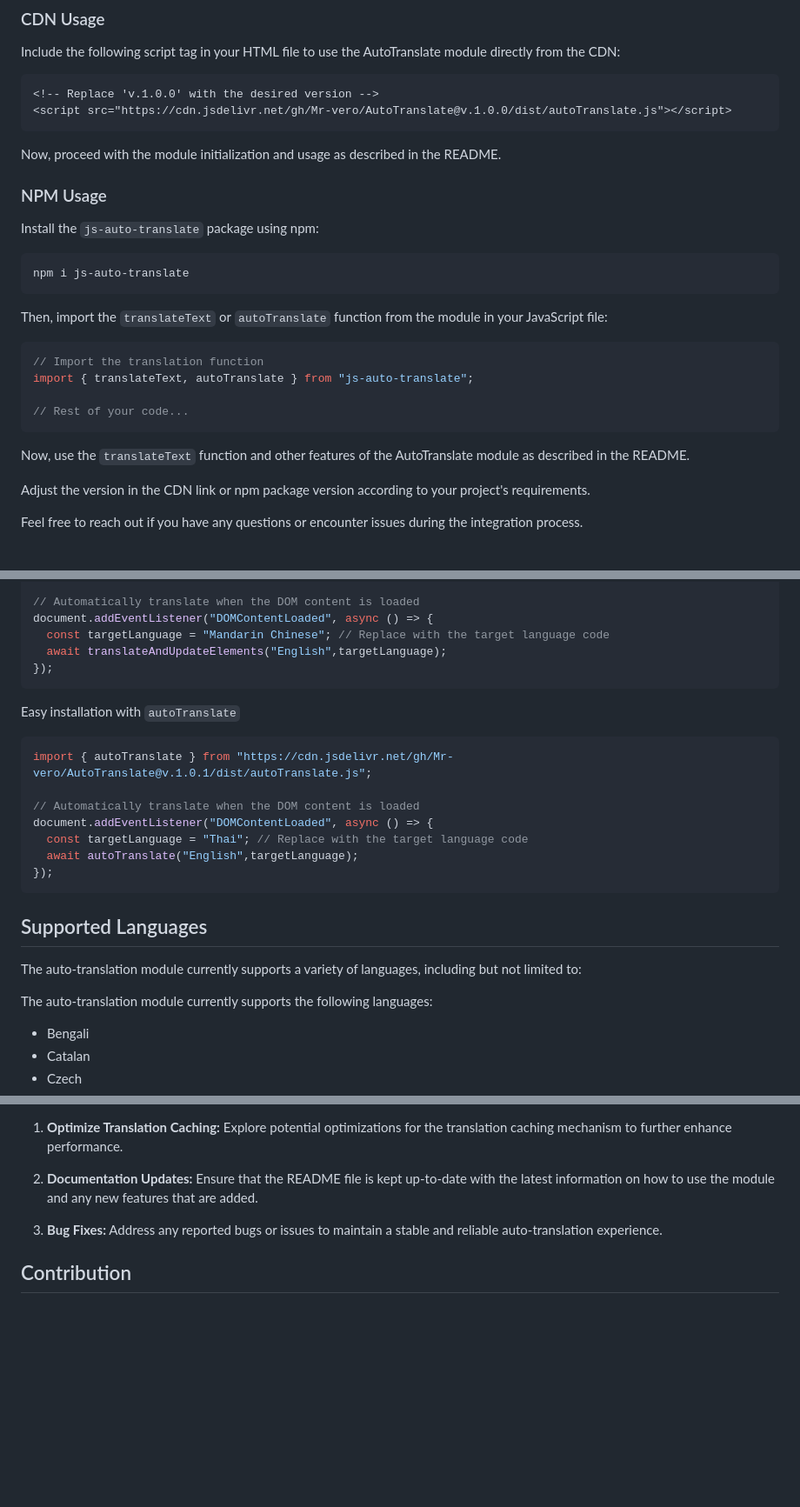
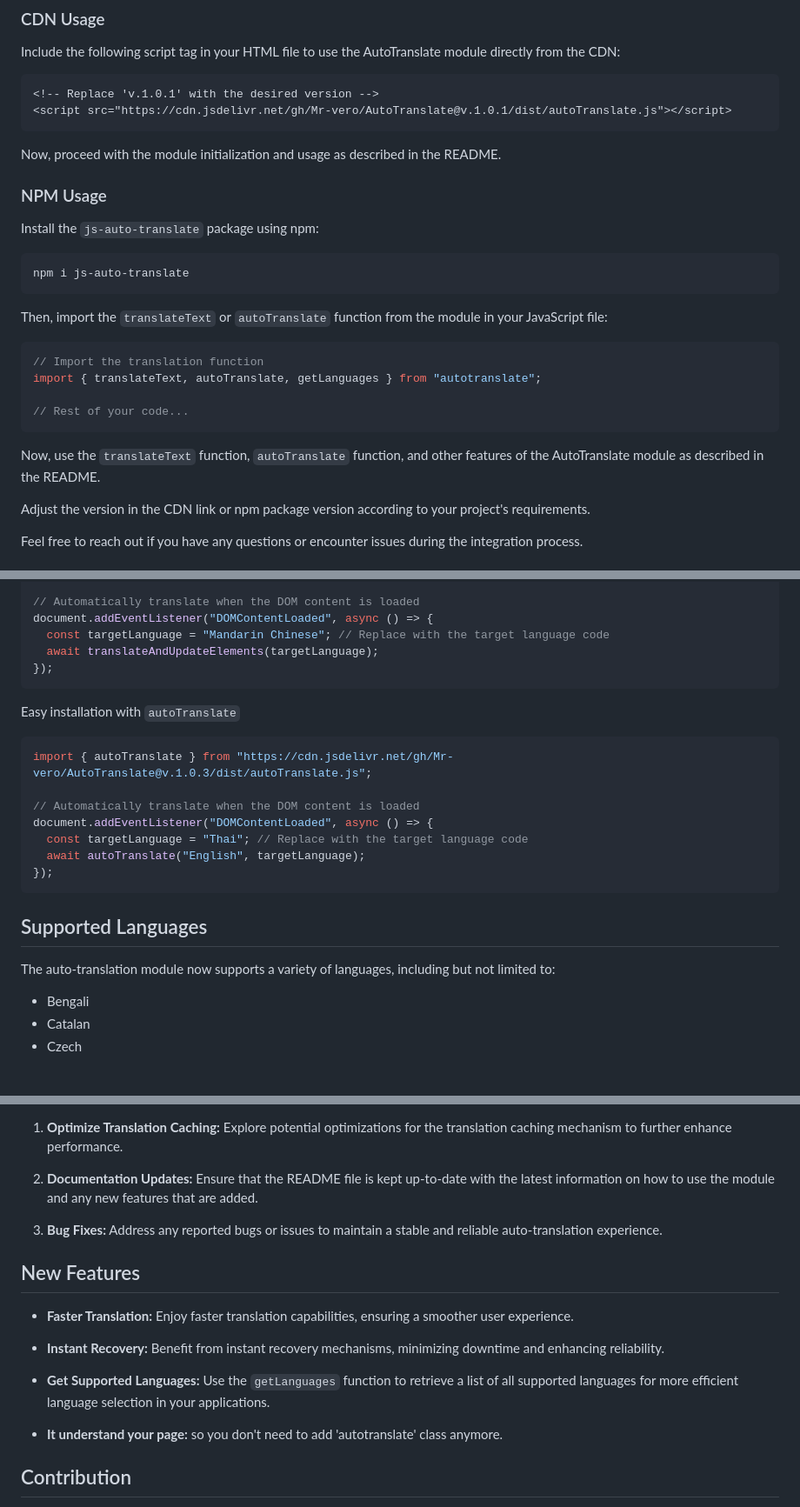
Before and after one commit to Mr-vero/AutoTranslate, a Markdown page: README.md, 3 parts joined by grey strips. Shown: that part at 87% size. Rendered like a GitHub page; blank space fills up the shorter version.

````diff
--- a/README.md
+++ b/README.md
@@ -19,8 +19,8 @@ Welcome to AutoTranslate, a versatile JavaScript module designed for seamless an
 Include the following script tag in your HTML file to use the AutoTranslate module directly from the CDN:
 
 ```html
-<!-- Replace 'v.1.0.0' with the desired version -->
-<script src="https://cdn.jsdelivr.net/gh/Mr-vero/AutoTranslate@v.1.0.0/dist/autoTranslate.js"></script>
+<!-- Replace 'v.1.0.1' with the desired version -->
+<script src="https://cdn.jsdelivr.net/gh/Mr-vero/AutoTranslate@v.1.0.1/dist/autoTranslate.js"></script>
 ```
 
 Now, proceed with the module initialization and usage as described in the README.
@@ -37,12 +37,12 @@ Then, import the `translateText` or `autoTranslate` function from the module in
 
 ```javascript
 // Import the translation function
-import { translateText, autoTranslate } from "js-auto-translate";
+import { translateText, autoTranslate, getLanguages } from "autotranslate";
 
 // Rest of your code...
 ```
 
-Now, use the `translateText` function and other features of the AutoTranslate module as described in the README.
+Now, use the `translateText` function, `autoTranslate` function, and other features of the AutoTranslate module as described in the README.
 
 Adjust the version in the CDN link or npm package version according to your project's requirements.
 
@@ -93,27 +93,24 @@ async function translateAndUpdateElements(targetLanguage) {
 // Automatically translate when the DOM content is loaded
 document.addEventListener("DOMContentLoaded", async () => {
   const targetLanguage = "Mandarin Chinese"; // Replace with the target language code
-  await translateAndUpdateElements("English",targetLanguage);
+  await translateAndUpdateElements(targetLanguage);
 });
 ```
 
 Easy installation with `autoTranslate`
 ```javascript
-import { autoTranslate } from "https://cdn.jsdelivr.net/gh/Mr-vero/AutoTranslate@v.1.0.1/dist/autoTranslate.js";
+import { autoTranslate } from "https://cdn.jsdelivr.net/gh/Mr-vero/AutoTranslate@v.1.0.3/dist/autoTranslate.js";
 
 // Automatically translate when the DOM content is loaded
 document.addEventListener("DOMContentLoaded", async () => {
   const targetLanguage = "Thai"; // Replace with the target language code
-  await autoTranslate("English",targetLanguage);
+  await autoTranslate("English", targetLanguage);
 });
 ```
 
 ## Supported Languages
 
-The auto-translation module currently supports a variety of languages, including but not limited to:
-
-
-The auto-translation module currently supports the following languages:
+The auto-translation module now supports a variety of languages, including but not limited to:
 
 - Bengali
 - Catalan
@@ -160,6 +157,16 @@ The auto-translation module currently supports the following languages:
 
 3. **Bug Fixes:** Address any reported bugs or issues to maintain a stable and reliable auto-translation experience.
 
+## New Features
+
+- **Faster Translation:** Enjoy faster translation capabilities, ensuring a smoother user experience.
+
+- **Instant Recovery:** Benefit from instant recovery mechanisms, minimizing downtime and enhancing reliability.
+
+- **Get Supported Languages:** Use the `getLanguages` function to retrieve a list of all supported languages for more efficient language selection in your applications.
+
+- **It understand your page:** so you don't need to add 'autotranslate' class anymore.
+
 ## Contribution
 
 Contributions to the project are welcome! If you'd like to contribute, follow the guidelines in the README. I appreciate your help in enhancing the functionality and usability of the auto-translation module. If you have ideas or improvements to contribute, please follow the contribution guidelines mentioned in the README file.
````
